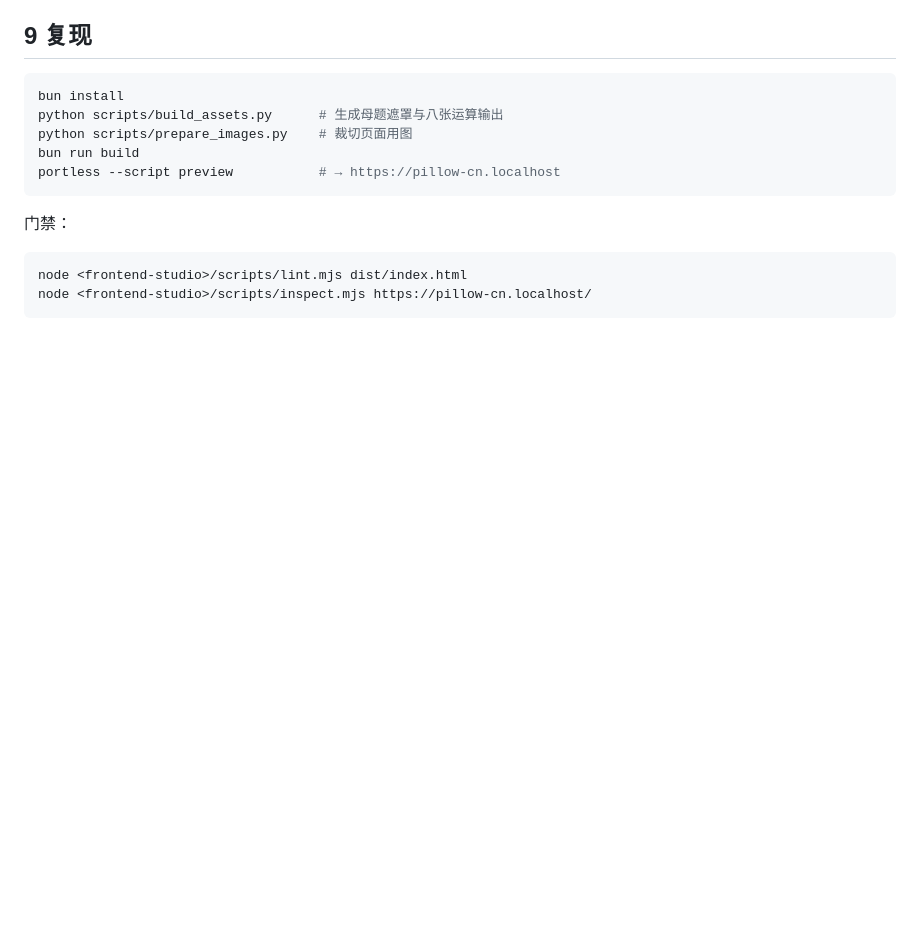
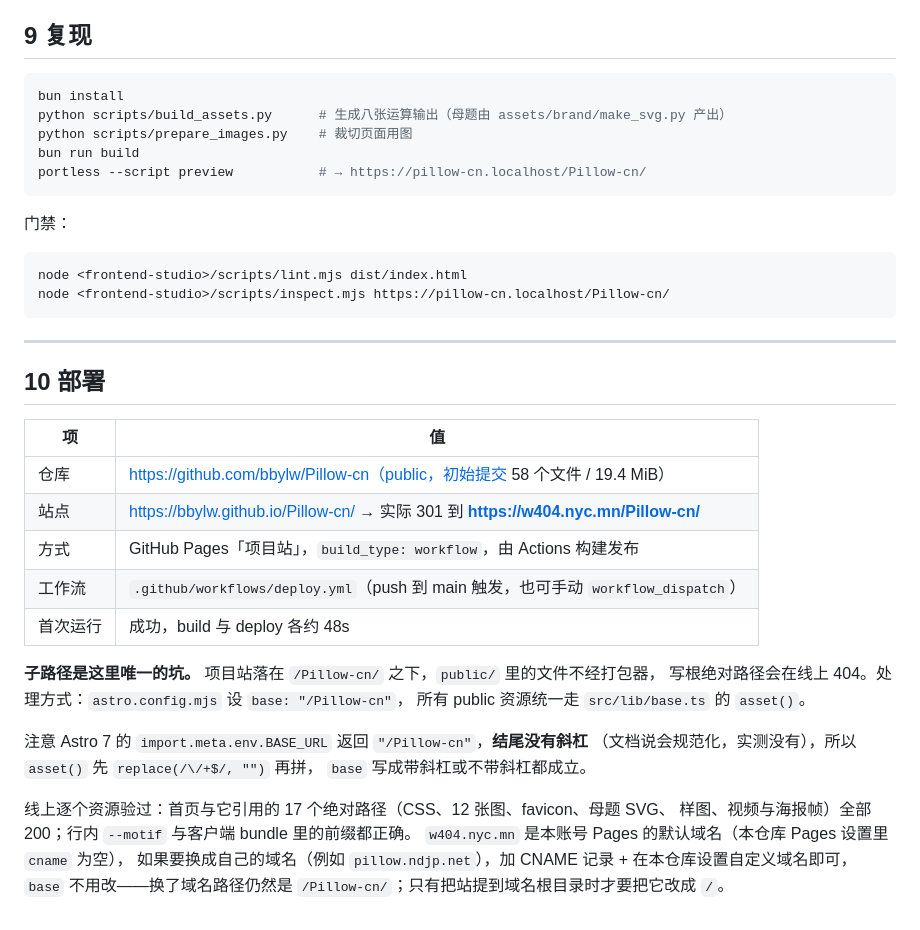
Before and after one commit to bbylw/Pillow-cn, a Markdown page: .frontend-studio/report.md, the part around the change. GitHub-like rendering; blank space fills up the shorter version.

Commit message:
docs: 交付说明补上部署一节（子路径、工作流、线上复核）

````diff
--- a/.frontend-studio/report.md
+++ b/.frontend-studio/report.md
@@ -115,15 +115,41 @@ ROUND 3
 
 ```bash
 bun install
-python scripts/build_assets.py      # 生成母题遮罩与八张运算输出
+python scripts/build_assets.py      # 生成八张运算输出（母题由 assets/brand/make_svg.py 产出）
 python scripts/prepare_images.py    # 裁切页面用图
 bun run build
-portless --script preview           # → https://pillow-cn.localhost
+portless --script preview           # → https://pillow-cn.localhost/Pillow-cn/
 ```
 
 门禁：
 
 ```bash
 node <frontend-studio>/scripts/lint.mjs dist/index.html
-node <frontend-studio>/scripts/inspect.mjs https://pillow-cn.localhost/
+node <frontend-studio>/scripts/inspect.mjs https://pillow-cn.localhost/Pillow-cn/
 ```
+
+---
+
+## 10 部署
+
+| 项 | 值 |
+| --- | --- |
+| 仓库 | https://github.com/bbylw/Pillow-cn（public，初始提交 58 个文件 / 19.4 MiB） |
+| 站点 | https://bbylw.github.io/Pillow-cn/ → 实际 301 到 **https://w404.nyc.mn/Pillow-cn/** |
+| 方式 | GitHub Pages「项目站」，`build_type: workflow`，由 Actions 构建发布 |
+| 工作流 | `.github/workflows/deploy.yml`（push 到 main 触发，也可手动 `workflow_dispatch`） |
+| 首次运行 | 成功，build 与 deploy 各约 48s |
+
+**子路径是这里唯一的坑。** 项目站落在 `/Pillow-cn/` 之下，`public/` 里的文件不经打包器，
+写根绝对路径会在线上 404。处理方式：`astro.config.mjs` 设 `base: "/Pillow-cn"`，
+所有 public 资源统一走 `src/lib/base.ts` 的 `asset()`。
+
+注意 Astro 7 的 `import.meta.env.BASE_URL` 返回 `"/Pillow-cn"`，**结尾没有斜杠**
+（文档说会规范化，实测没有），所以 `asset()` 先 `replace(/\/+$/, "")` 再拼，
+`base` 写成带斜杠或不带斜杠都成立。
+
+线上逐个资源验过：首页与它引用的 17 个绝对路径（CSS、12 张图、favicon、母题 SVG、
+样图、视频与海报帧）全部 200；行内 `--motif` 与客户端 bundle 里的前缀都正确。
+`w404.nyc.mn` 是本账号 Pages 的默认域名（本仓库 Pages 设置里 `cname` 为空），
+如果要换成自己的域名（例如 `pillow.ndjp.net`），加 CNAME 记录 + 在本仓库设置自定义域名即可，
+`base` 不用改——换了域名路径仍然是 `/Pillow-cn/`；只有把站提到域名根目录时才要把它改成 `/`。
````
